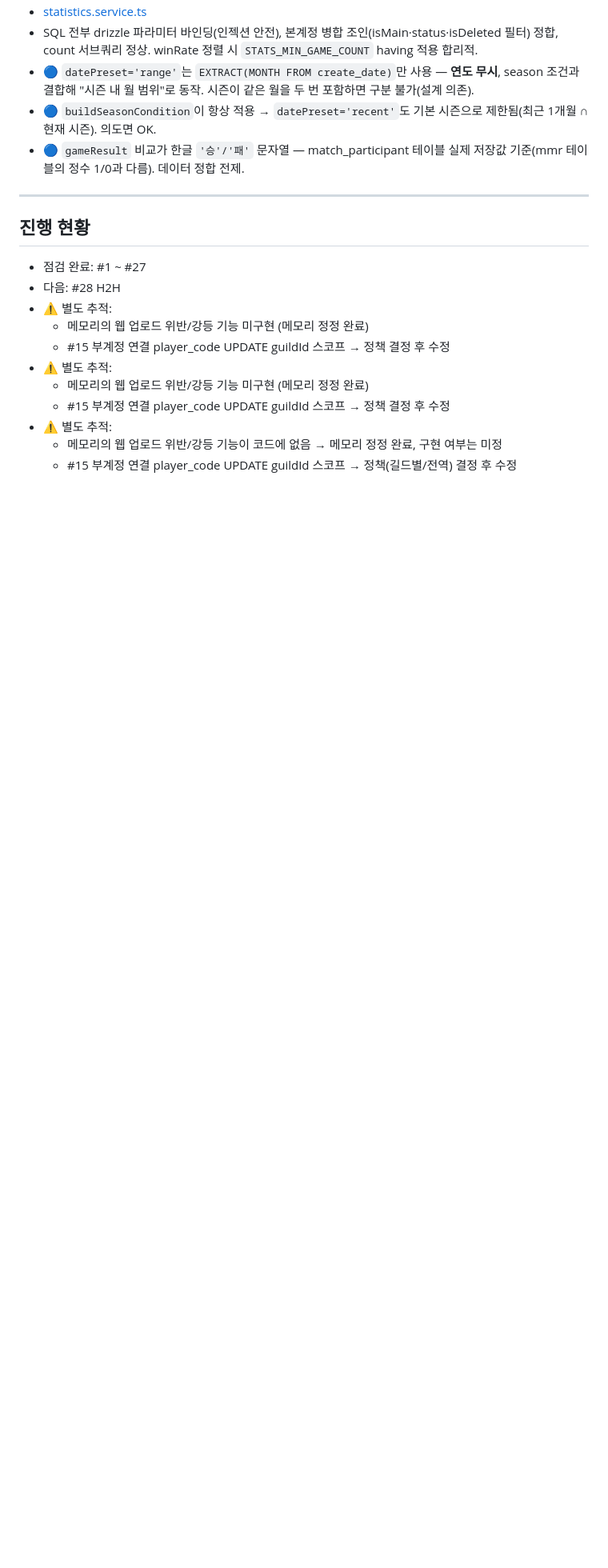
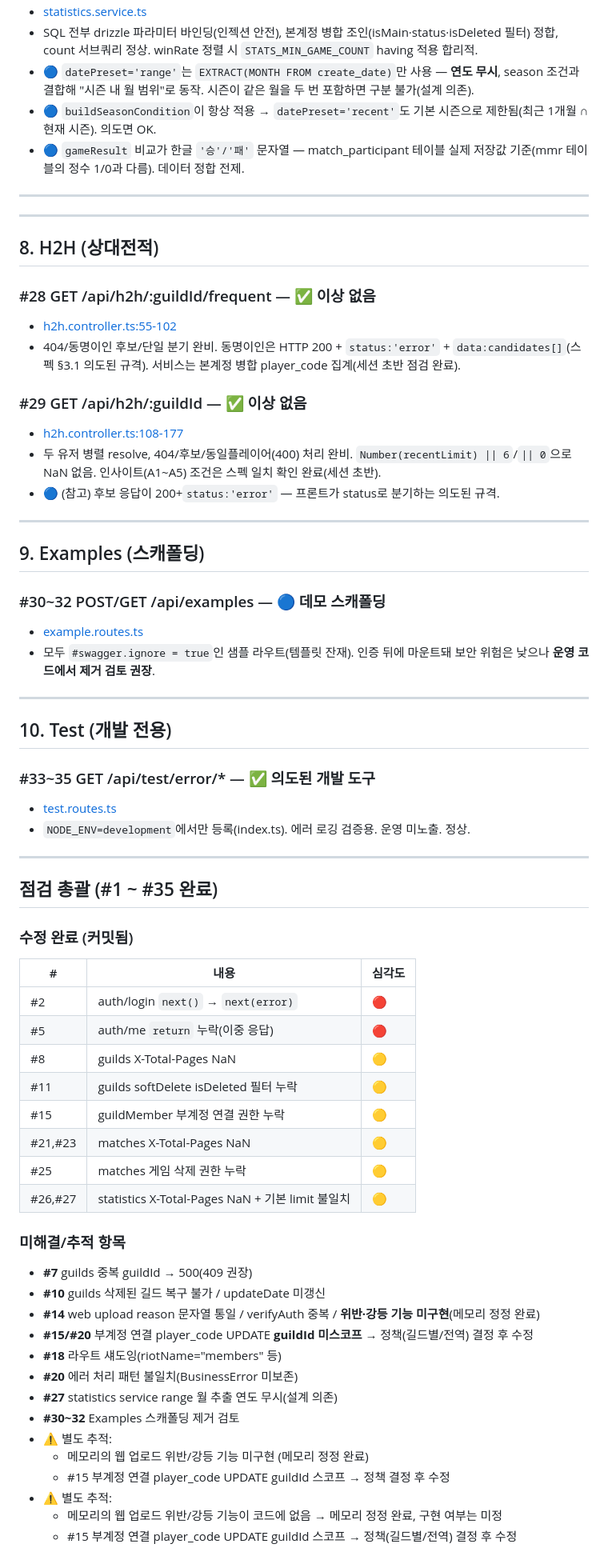
Before and after one commit to TRCGG/loltrix_be, a Markdown page: docs/api/api-review.md, the part around the change. Shown at 80% size. Rendered like a GitHub page; blank space fills up the shorter version.

Commit message:
docs(api): API 점검 #28~35 — H2H/Examples/Test 점검 완료 + 총괄
- #28,#29 H2H: 이상 없음 (인사이트 조건 스펙 일치 기확인)
- #30~32 Examples: 데모 스캐폴딩, 제거 검토 권장
- #33~35 Test: 개발 전용 도구, 정상
- 전체 35개 API 점검 총괄표 추가 (수정 완료/미해결 추적 항목)

```diff
--- a/docs/api/api-review.md
+++ b/docs/api/api-review.md
@@ -171,12 +171,60 @@
 
 ---
 
-## 진행 현황
-- 점검 완료: #1 ~ #27
-- 다음: #28 H2H
-- ⚠️ 별도 추적:
-  - 메모리의 웹 업로드 위반/강등 기능 미구현 (메모리 정정 완료)
-  - #15 부계정 연결 player_code UPDATE guildId 스코프 → 정책 결정 후 수정
+---
+
+## 8. H2H (상대전적)
+
+### #28 GET /api/h2h/:guildId/frequent — ✅ 이상 없음
+- [h2h.controller.ts:55-102](../../src/controllers/h2h.controller.ts#L55-L102)
+- 404/동명이인 후보/단일 분기 완비. 동명이인은 HTTP 200 + `status:'error'` + `data:candidates[]`(스펙 §3.1 의도된 규격). 서비스는 본계정 병합 player_code 집계(세션 초반 점검 완료).
+
+### #29 GET /api/h2h/:guildId — ✅ 이상 없음
+- [h2h.controller.ts:108-177](../../src/controllers/h2h.controller.ts#L108-L177)
+- 두 유저 병렬 resolve, 404/후보/동일플레이어(400) 처리 완비. `Number(recentLimit) || 6`/`|| 0`으로 NaN 없음. 인사이트(A1~A5) 조건은 스펙 일치 확인 완료(세션 초반).
+- 🔵 (참고) 후보 응답이 200+`status:'error'` — 프론트가 status로 분기하는 의도된 규격.
+
+---
+
+## 9. Examples (스캐폴딩)
+
+### #30~32 POST/GET /api/examples — 🔵 데모 스캐폴딩
+- [example.routes.ts](../../src/routes/example.routes.ts)
+- 모두 `#swagger.ignore = true`인 샘플 라우트(템플릿 잔재). 인증 뒤에 마운트돼 보안 위험은 낮으나 **운영 코드에서 제거 검토 권장**.
+
+---
+
+## 10. Test (개발 전용)
+
+### #33~35 GET /api/test/error/* — ✅ 의도된 개발 도구
+- [test.routes.ts](../../src/routes/test.routes.ts)
+- `NODE_ENV=development`에서만 등록(index.ts). 에러 로깅 검증용. 운영 미노출. 정상.
+
+---
+
+## 점검 총괄 (#1 ~ #35 완료)
+
+### 수정 완료 (커밋됨)
+| # | 내용 | 심각도 |
+|---|---|---|
+| #2 | auth/login `next()` → `next(error)` | 🔴 |
+| #5 | auth/me `return` 누락(이중 응답) | 🔴 |
+| #8 | guilds X-Total-Pages NaN | 🟡 |
+| #11 | guilds softDelete isDeleted 필터 누락 | 🟡 |
+| #15 | guildMember 부계정 연결 권한 누락 | 🟡 |
+| #21,#23 | matches X-Total-Pages NaN | 🟡 |
+| #25 | matches 게임 삭제 권한 누락 | 🟡 |
+| #26,#27 | statistics X-Total-Pages NaN + 기본 limit 불일치 | 🟡 |
+
+### 미해결/추적 항목
+- **#7** guilds 중복 guildId → 500(409 권장)
+- **#10** guilds 삭제된 길드 복구 불가 / updateDate 미갱신
+- **#14** web upload reason 문자열 통일 / verifyAuth 중복 / **위반·강등 기능 미구현**(메모리 정정 완료)
+- **#15/#20** 부계정 연결 player_code UPDATE **guildId 미스코프** → 정책(길드별/전역) 결정 후 수정
+- **#18** 라우트 섀도잉(riotName="members" 등)
+- **#20** 에러 처리 패턴 불일치(BusinessError 미보존)
+- **#27** statistics service range 월 추출 연도 무시(설계 의존)
+- **#30~32** Examples 스캐폴딩 제거 검토
 - ⚠️ 별도 추적:
   - 메모리의 웹 업로드 위반/강등 기능 미구현 (메모리 정정 완료)
   - #15 부계정 연결 player_code UPDATE guildId 스코프 → 정책 결정 후 수정
```
Also changed, not shown: docs/api/api-inventory.md (+8 -8 lines).
